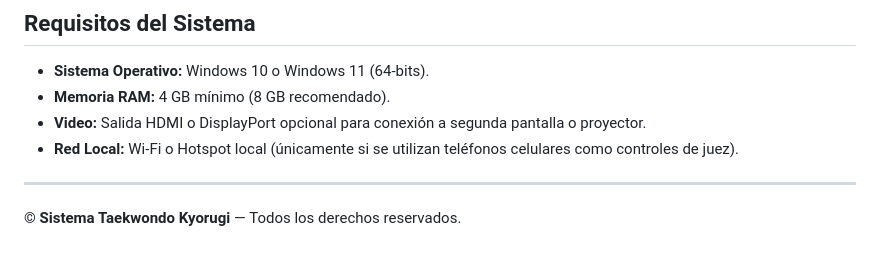
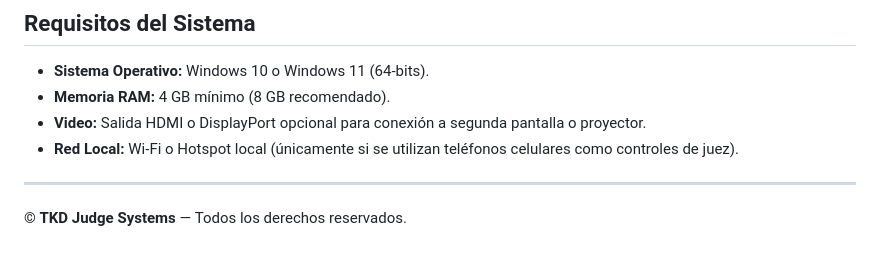
Before and after one commit to DiegoMonteroCRC/taekwondo-kyorugi-instalador, a Markdown page: README.md, the part around the change. Rendered like a GitHub page.

Commit message:
Update copyright notice in README.md

```diff
--- a/README.md
+++ b/README.md
@@ -71,4 +71,4 @@ Si ya cuentas con el **Sistema Taekwondo Kyorugi** instalado en tu equipo:
 
 ---
 
-© **Sistema Taekwondo Kyorugi** — Todos los derechos reservados.
+© **TKD Judge Systems** — Todos los derechos reservados.
```
